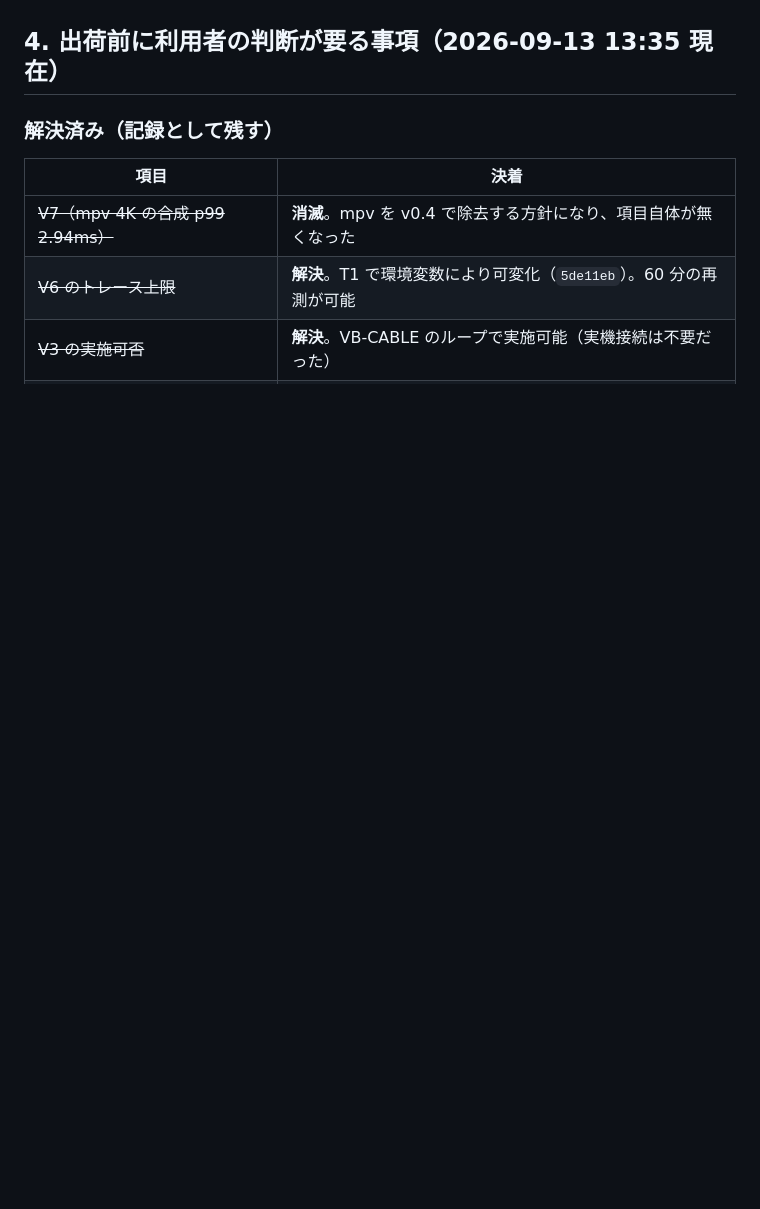
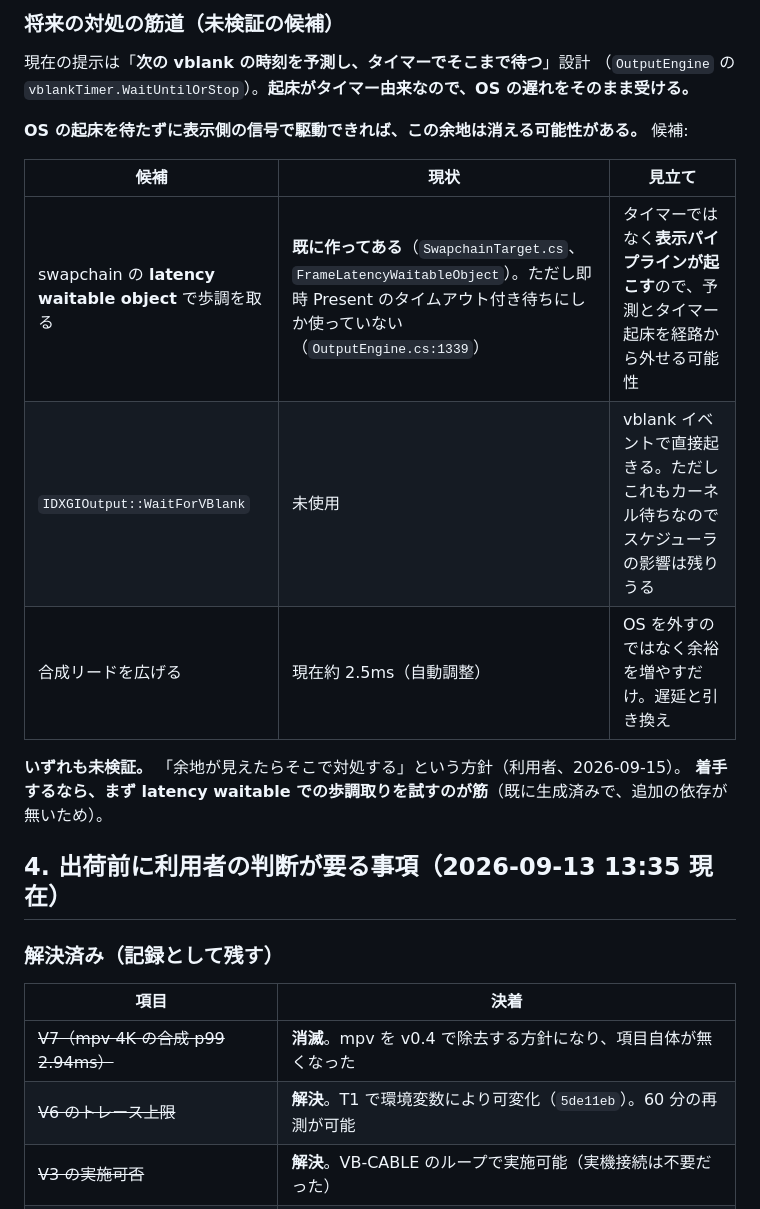
Before and after one commit to faio1230/timecode-sync-player, a Markdown page: docs/release-0.4-plan.md, the part around one of its changes. GitHub-like rendering; blank space fills up the shorter version.

```diff
--- a/docs/release-0.4-plan.md
+++ b/docs/release-0.4-plan.md
@@ -85,3 +123,18 @@ v0.4 は当初「mpv を完全除去し、退避は GStreamer 内のデコード
+### 将来の対処の筋道（未検証の候補）
+
+現在の提示は「**次の vblank の時刻を予測し、タイマーでそこまで待つ**」設計
+（`OutputEngine` の `vblankTimer.WaitUntilOrStop`）。**起床がタイマー由来なので、OS の遅れをそのまま受ける。**
+
+**OS の起床を待たずに表示側の信号で駆動できれば、この余地は消える可能性がある。** 候補:
+
+| 候補 | 現状 | 見立て |
+| --- | --- | --- |
+| swapchain の **latency waitable object** で歩調を取る | **既に作ってある**（`SwapchainTarget.cs`、`FrameLatencyWaitableObject`）。ただし即時 Present のタイムアウト付き待ちにしか使っていない（`OutputEngine.cs:1339`） | タイマーではなく**表示パイプラインが起こす**ので、予測とタイマー起床を経路から外せる可能性 |
+| `IDXGIOutput::WaitForVBlank` | 未使用 | vblank イベントで直接起きる。ただしこれもカーネル待ちなのでスケジューラの影響は残りうる |
+| 合成リードを広げる | 現在約 2.5ms（自動調整） | OS を外すのではなく余裕を増やすだけ。遅延と引き換え |
+
+**いずれも未検証。** 「余地が見えたらそこで対処する」という方針（利用者、2026-09-15）。
+**着手するなら、まず latency waitable での歩調取りを試すのが筋**（既に生成済みで、追加の依存が無いため）。
 
 ## 4. 出荷前に利用者の判断が要る事項（2026-09-13 13:35 現在）
 
```
Also changed, not shown: other parts of docs/release-0.4-plan.md (+38 -0 lines).
